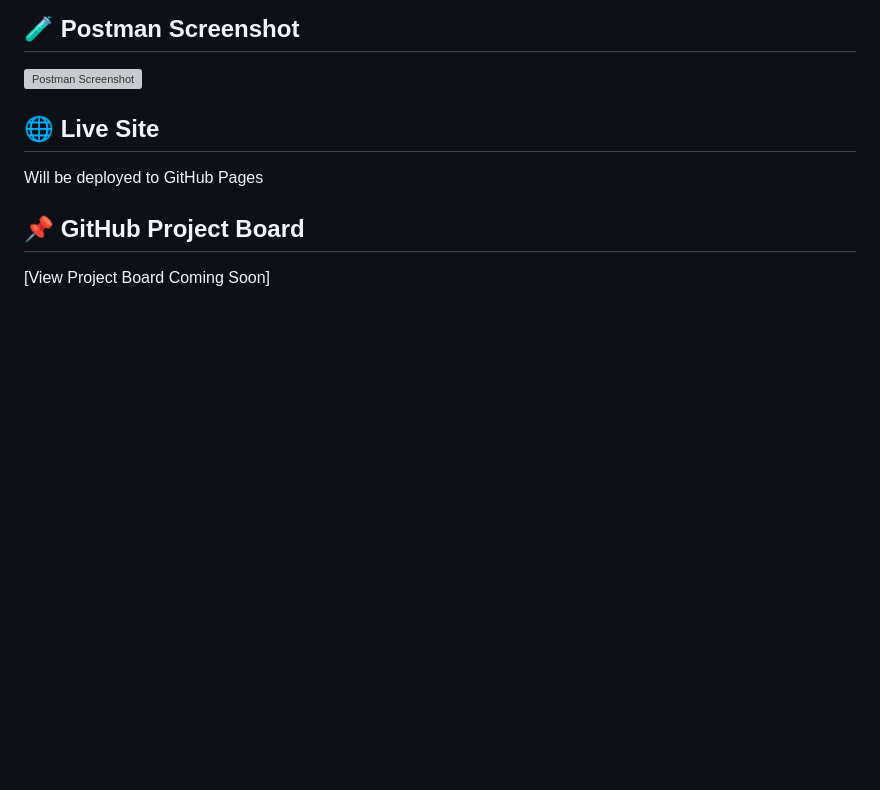
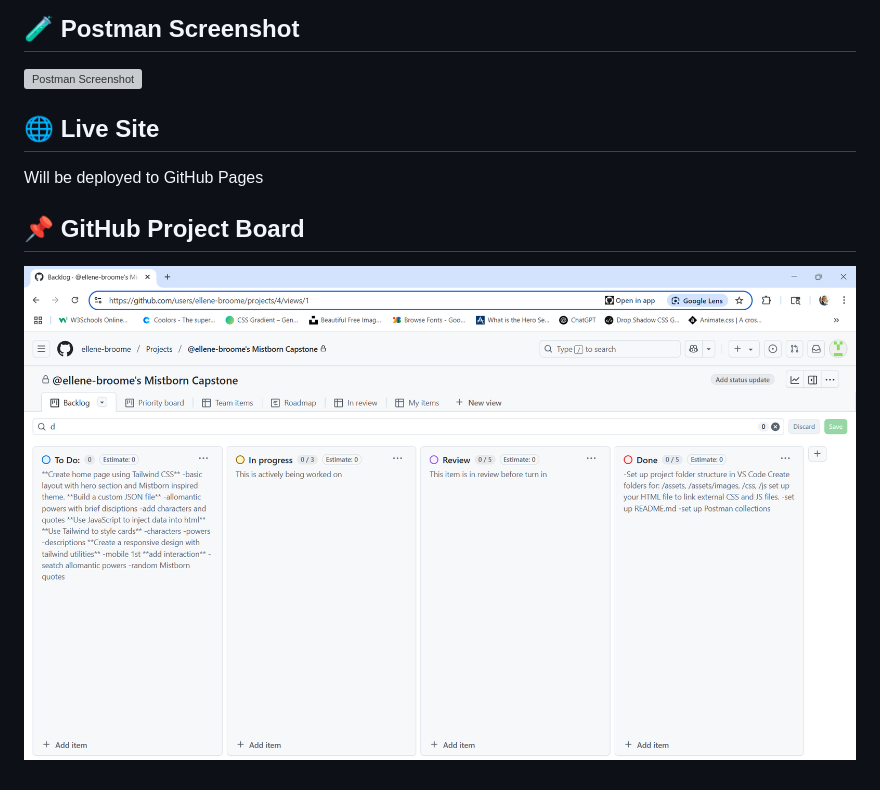
Before and after one commit to ellene-broome/world-cosmere-mistborn, a Markdown page: README.md, the part around the change. GitHub-like rendering; pictures changed too: assets/images/projectBoard.png (added); blank space fills up the shorter version; grey boxes are pictures that could not be loaded.

Commit message:
added projectBoard .png to README.md

```diff
--- a/README.md
+++ b/README.md
@@ -29,4 +29,4 @@ Built using vanilla JavaScript, JSON data handling, and Tailwind CSS & vanilla c
 Will be deployed to GitHub Pages
 
 ## 📌 GitHub Project Board
-[View Project Board Coming Soon]
+![Mistborn Project Board](assets/images/projectBoard.png)
```
